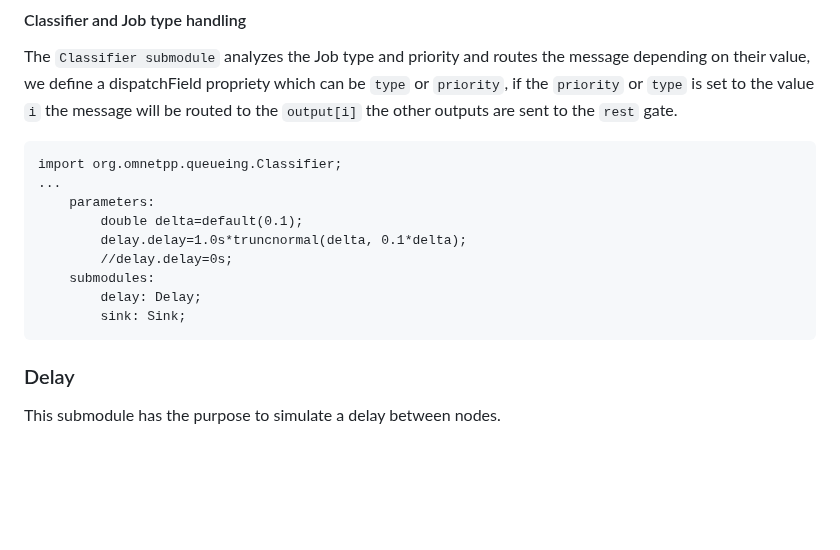
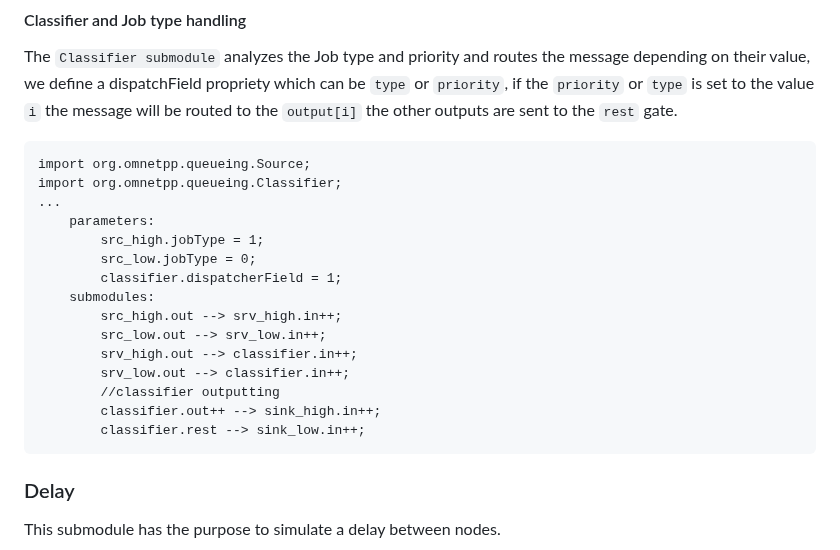
Before and after one commit to NakajimaAkemi/SacStuff, a Markdown page: omnetpp/1.2 Setting Up the NED file.MD, the part around the change. Rendered like a GitHub page; blank space fills up the shorter version.

````diff
--- a/omnetpp/1.2 Setting Up the NED file.MD
+++ b/omnetpp/1.2 Setting Up the NED file.MD
@@ -85,15 +85,21 @@ We can define the Jobtype of our source, which allows us to handle them afterwar
 The `Classifier submodule` analyzes the Job type and priority and routes the message depending on their value, we define a dispatchField propriety which can be `type` or `priority`, if the `priority` or `type` is set to the value `i` the message will be routed to the `output[i]` the other outputs are sent to the `rest` gate.
 
 ```NED
+import org.omnetpp.queueing.Source;
 import org.omnetpp.queueing.Classifier;
 ...
 	parameters:
-		double delta=default(0.1);
-		delay.delay=1.0s*truncnormal(delta, 0.1*delta);
-		//delay.delay=0s;
+		src_high.jobType = 1;
+		src_low.jobType = 0;
+		classifier.dispatcherField = 1;
 	submodules:
-		delay: Delay;
-		sink: Sink;
+		src_high.out --> srv_high.in++;
+		src_low.out --> srv_low.in++;
+		srv_high.out --> classifier.in++;
+		srv_low.out --> classifier.in++;
+		//classifier outputting
+		classifier.out++ --> sink_high.in++;
+		classifier.rest --> sink_low.in++;
 ```
 ### Delay
 This submodule has the purpose to simulate a delay between nodes.
````
